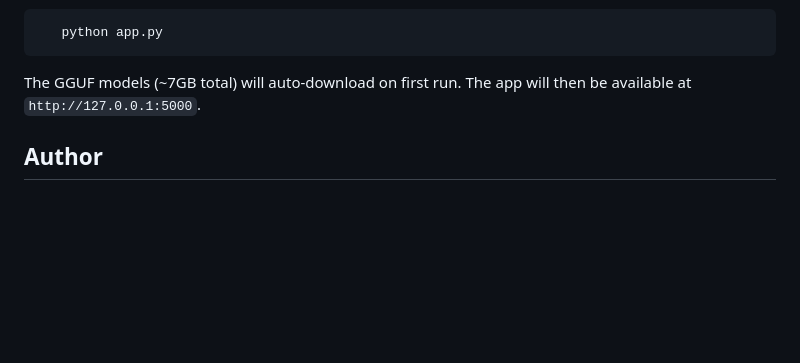
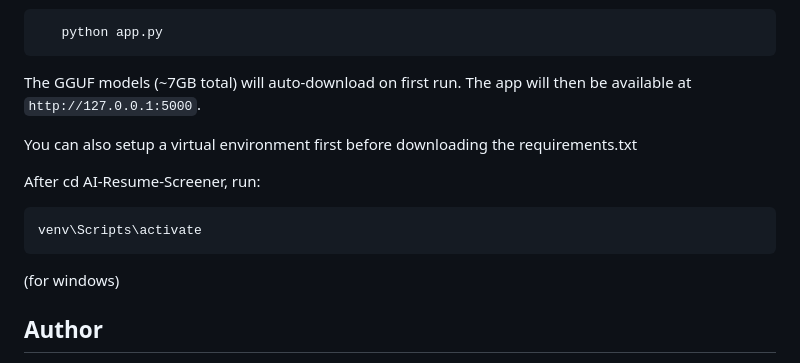
Before and after one commit to Bhavya-Motiyani/AI-Resume-Screener, a Markdown page: README.md, the part around the change. GitHub-like rendering; blank space fills up the shorter version.

````diff
--- a/README.md
+++ b/README.md
@@ -68,6 +68,16 @@ The course-recommendation step uses the **Model Context Protocol (MCP)**. MiniCP
 ```
    The GGUF models (~7GB total) will auto-download on first run. The app will then be available at `http://127.0.0.1:5000`.
 
+   You can also setup a virtual environment first before downloading the requirements.txt
+
+   After cd AI-Resume-Screener, run:
+
+   ```python -m venv venv
+   venv\Scripts\activate
+   ```
+
+   (for windows)
+
 ## Author
 
 **Bhavya Motiyani**
````
